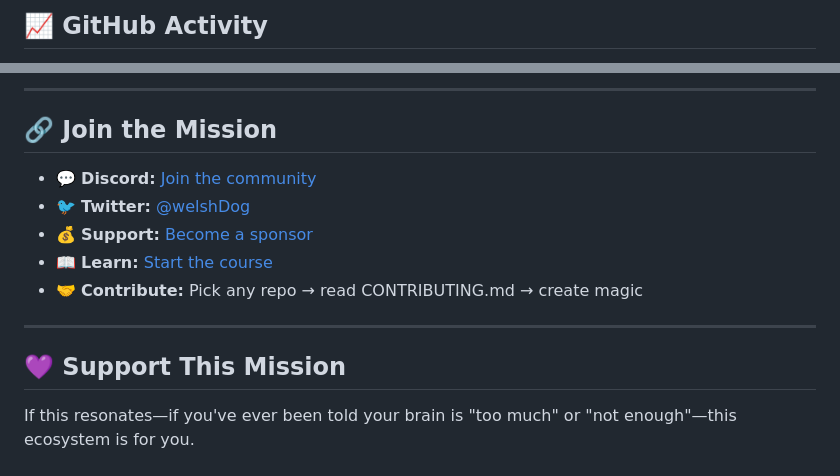
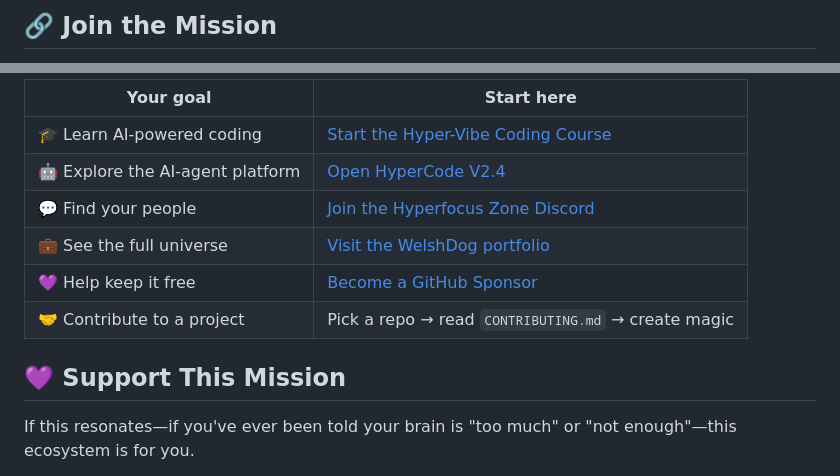
Before and after one commit to welshDog/welshDog, a Markdown page: README.md, 2 parts joined by grey strips. Rendered like a GitHub page.

```diff
--- a/README.md
+++ b/README.md
@@ -83,3 +96,3 @@ This is the constellation where ADHD hyperfocus meets AI agents. Where autistic
 
-## 📈 **GitHub Activity**
+## 🔗 Join the Mission
 
@@ -94,17 +100,15 @@ This is the constellation where ADHD hyperfocus meets AI agents. Where autistic
 
----
+| Your goal | Start here |
+|---|---|
+| 🎓 Learn AI-powered coding | [Start the Hyper-Vibe Coding Course](https://github.com/welshDog/Hyper-Vibe-Coding-Course) |
+| 🤖 Explore the AI-agent platform | [Open HyperCode V2.4](https://github.com/welshDog/HyperCode-V2.4) |
+| 💬 Find your people | [Join the Hyperfocus Zone Discord](PASTE_YOUR_DISCORD_INVITE_HERE) |
+| 💼 See the full universe | [Visit the WelshDog portfolio](https://github.com/welshDog/showcase-web) |
+| 💜 Help keep it free | [Become a GitHub Sponsor](https://github.com/sponsors/welshDog) |
+| 🤝 Contribute to a project | Pick a repo → read `CONTRIBUTING.md` → create magic |
 
-## 🔗 **Join the Mission**
-
-- 💬 **Discord:** [Join the community](#)
-- 🐦 **Twitter:** [@welshDog](#)
-- 💰 **Support:** [Become a sponsor](https://github.com/sponsors/welshDog)
-- 📖 **Learn:** [Start the course](https://github.com/welshDog/Hyper-Vibe-Coding-Course)
-- 🤝 **Contribute:** Pick any repo → read CONTRIBUTING.md → create magic
-
----
-
-## 💜 **Support This Mission**
+💜 **Support This Mission**
+---------------------------
 
 If this resonates—if you've ever been told your brain is "too much" or "not enough"—this ecosystem is for you.
 
```
Also changed, not shown: other parts of README.md (+63 -63 lines).
